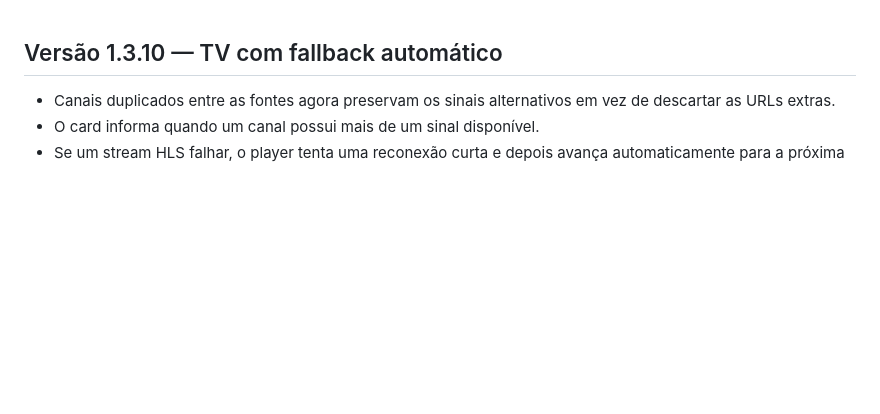
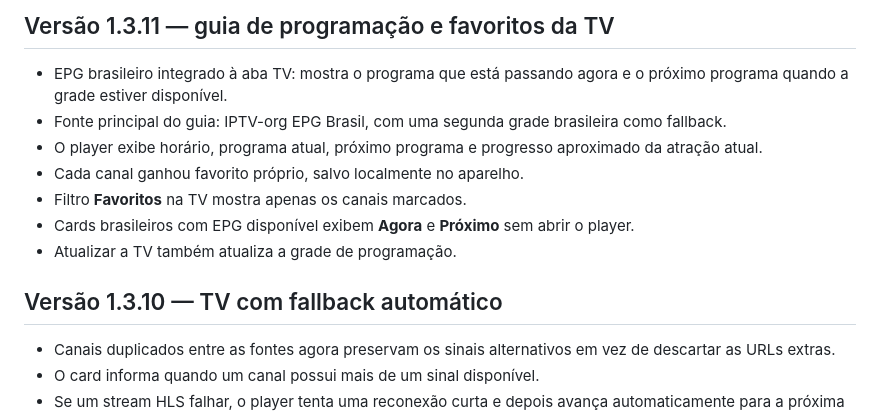
Before and after one commit to jogoiarexx-blip/Joga-Hub, a Markdown page: README.md, the part around the change. GitHub-like rendering; blank space fills up the shorter version.

Commit message:
Docs: registrar EPG e favoritos da TV

```diff
--- a/README.md
+++ b/README.md
@@ -1,3 +1,13 @@
+## Versão 1.3.11 — guia de programação e favoritos da TV
+
+- EPG brasileiro integrado à aba TV: mostra o programa que está passando agora e o próximo programa quando a grade estiver disponível.
+- Fonte principal do guia: IPTV-org EPG Brasil, com uma segunda grade brasileira como fallback.
+- O player exibe horário, programa atual, próximo programa e progresso aproximado da atração atual.
+- Cada canal ganhou favorito próprio, salvo localmente no aparelho.
+- Filtro **Favoritos** na TV mostra apenas os canais marcados.
+- Cards brasileiros com EPG disponível exibem **Agora** e **Próximo** sem abrir o player.
+- Atualizar a TV também atualiza a grade de programação.
+
 ## Versão 1.3.10 — TV com fallback automático
 
 - Canais duplicados entre as fontes agora preservam os sinais alternativos em vez de descartar as URLs extras.
```
